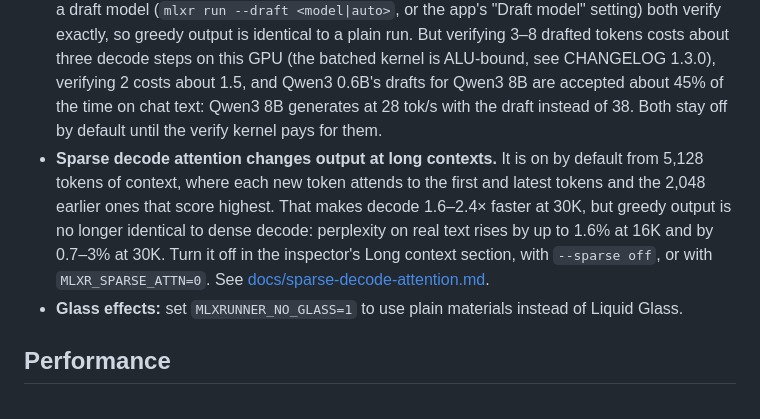
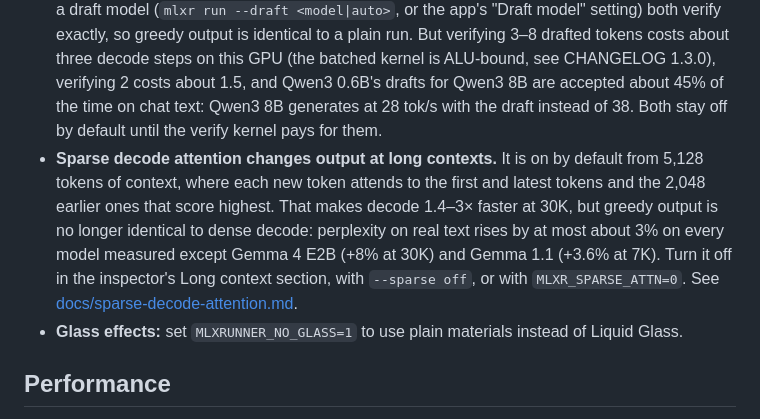
Before and after one commit to BackendStack21/mlx-runner, a Markdown page: README.md, the part around the change. Rendered like a GitHub page.

```diff
--- a/README.md
+++ b/README.md
@@ -106,7 +106,7 @@ Each checkpoint above passes end-to-end generation and the prefill-versus-decode
 - **Prefill speed:** about 247 tok/s on a 7B model on an M2 Pro, against about 305 for mlx-lm on the same files. The 64×64 GEMM tile measures about 3.5 TFLOPS. Prompts shorter than about 128 tokens use the 32×32 tile and are further behind mlx-lm. Long prompts fall further behind, because prefill attention grows with the prompt: at 30K tokens mlx-lm prefills 1.4–2× faster (Mistral 7B: 107 against 202 tok/s, so 280 s against 149 s for the prompt). See [docs/sparse-decode-attention.md](docs/sparse-decode-attention.md#against-mlx-lm).
 - **Long-context decode against mlx-lm:** with sparse attention (the default) decode is level with mlx-lm at 8K on 7–14B models and 1.4–2.4× faster at 30K. Dense decode (`--sparse off`) is 3–11% behind mlx-lm on 7–14B models.
 - **Speculative decoding is opt-in and, for now, slower.** Prompt lookup (`mlxr run --spec`) and a draft model (`mlxr run --draft <model|auto>`, or the app's "Draft model" setting) both verify exactly, so greedy output is identical to a plain run. But verifying 3–8 drafted tokens costs about three decode steps on this GPU (the batched kernel is ALU-bound, see CHANGELOG 1.3.0), verifying 2 costs about 1.5, and Qwen3 0.6B's drafts for Qwen3 8B are accepted about 45% of the time on chat text: Qwen3 8B generates at 28 tok/s with the draft instead of 38. Both stay off by default until the verify kernel pays for them.
-- **Sparse decode attention changes output at long contexts.** It is on by default from 5,128 tokens of context, where each new token attends to the first and latest tokens and the 2,048 earlier ones that score highest. That makes decode 1.6–2.4× faster at 30K, but greedy output is no longer identical to dense decode: perplexity on real text rises by up to 1.6% at 16K and by 0.7–3% at 30K. Turn it off in the inspector's Long context section, with `--sparse off`, or with `MLXR_SPARSE_ATTN=0`. See [docs/sparse-decode-attention.md](docs/sparse-decode-attention.md).
+- **Sparse decode attention changes output at long contexts.** It is on by default from 5,128 tokens of context, where each new token attends to the first and latest tokens and the 2,048 earlier ones that score highest. That makes decode 1.4–3× faster at 30K, but greedy output is no longer identical to dense decode: perplexity on real text rises by at most about 3% on every model measured except Gemma 4 E2B (+8% at 30K) and Gemma 1.1 (+3.6% at 7K). Turn it off in the inspector's Long context section, with `--sparse off`, or with `MLXR_SPARSE_ATTN=0`. See [docs/sparse-decode-attention.md](docs/sparse-decode-attention.md).
 - **Glass effects:** set `MLXRUNNER_NO_GLASS=1` to use plain materials instead of Liquid Glass.
 
 ## Performance
```
Also changed, not shown: CHANGELOG.md (+18 -3 lines), docs/sparse-decode-attention.md (+77 -30 lines).
